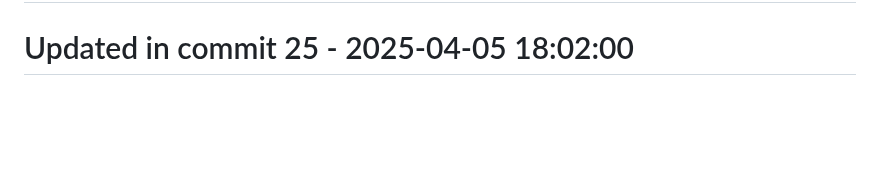
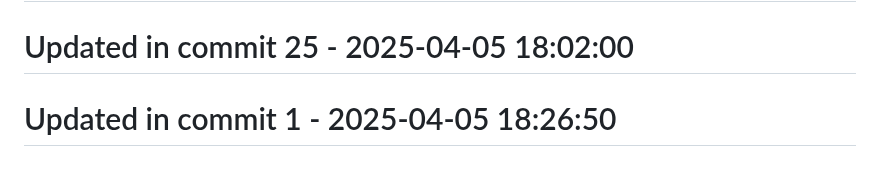
Before and after one commit to llamasearchai/llamaquest, a Markdown page: README.md, the part around the change. Rendered like a GitHub page; blank space fills up the shorter version.

Commit message:
fix: Resolve issue in README.md

```diff
--- a/README.md
+++ b/README.md
@@ -237,3 +237,5 @@ This project is licensed under the MIT License - see the [LICENSE](LICENSE) file
 # Updated in commit 17 - 2025-04-05 18:02:00
 
 # Updated in commit 25 - 2025-04-05 18:02:00
+
+# Updated in commit 1 - 2025-04-05 18:26:50
```
